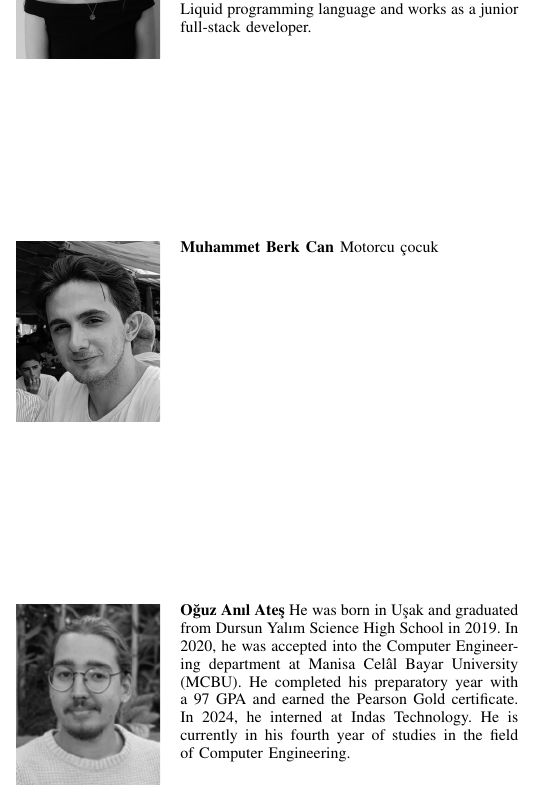
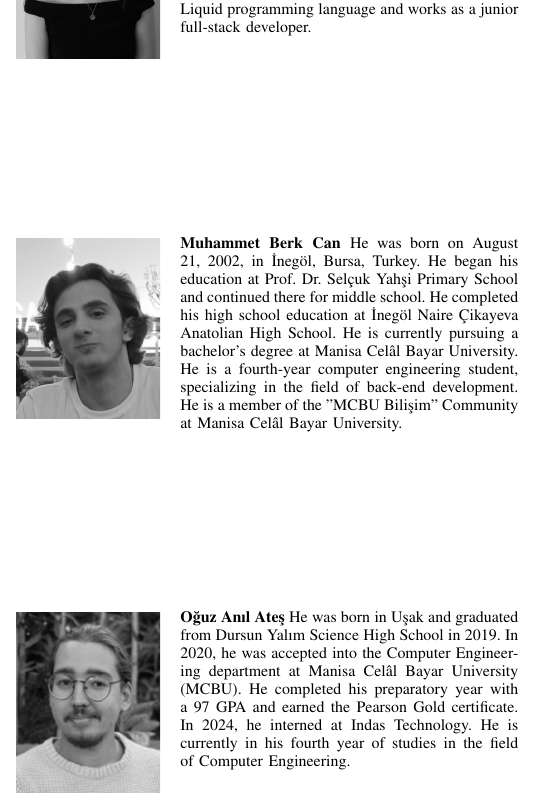
Before and after one commit to MCBUKimono/docs, a LaTeX paper (report/report.tex): part of one column of page 13 of 13, cut so that both start at the same text. Compiled offline with pdfLaTeX.

Commit message:
Update Can's photo and biography

```diff
--- a/report/report.tex
+++ b/report/report.tex
@@ -2209,7 +2209,15 @@ works as a junior full-stack developer.
 \end{IEEEbiography}
 
 \begin{IEEEbiography}[{\includegraphics[width=1in,height=1.25in,clip,keepaspectratio]{author_can.png}}]{Muhammet Berk Can}
-Motorcu çocuk
+He was born on August 21, 2002, in İnegöl, Bursa, Turkey.
+He began his education at Prof. Dr. Selçuk Yahşi Primary School and continued
+there for middle school.
+He completed his high school education at İnegöl Naire Çikayeva Anatolian High
+School.
+He is currently pursuing a bachelor's degree at Manisa Celâl Bayar University.
+He is a fourth-year computer engineering student, specializing in the field of
+back-end development.
+He is a member of the "MCBU Bilişim" Community at Manisa Celâl Bayar University.
 \end{IEEEbiography}
 
 \begin{IEEEbiography}[{\includegraphics[width=1in,height=1.25in,clip,keepaspectratio]{author_ates.png}}]{Oğuz Anıl Ateş}
```
Also changed, not shown: report/author_can.png.
